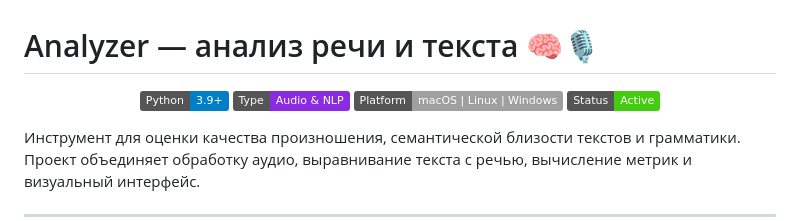
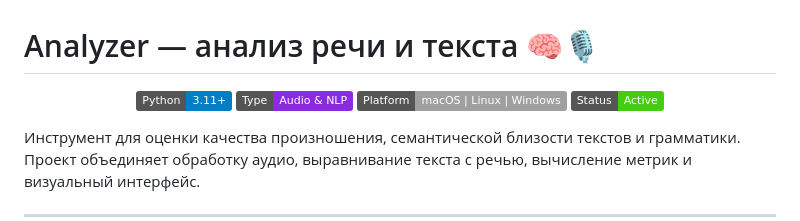
Before and after one commit to navydragon/Analyzer, a Markdown page: README.md, the part around the change. Rendered like a GitHub page; badges without logos.

Commit message:
[FB] fix py verse

```diff
--- a/README.md
+++ b/README.md
@@ -1,7 +1,7 @@
 # Analyzer — анализ речи и текста 🧠🎙️
 
 <p align="center">
-  <img src="https://img.shields.io/badge/Python-3.9%2B-blue" alt="Python 3.9+">
+  <img src="https://img.shields.io/badge/Python-3.11%2B-blue" alt="Python 3.11+">
   <img src="https://img.shields.io/badge/Type-Audio%20%26%20NLP-8A2BE2" alt="Type">
   <img src="https://img.shields.io/badge/Platform-macOS%20|%20Linux%20|%20Windows-lightgrey" alt="Platform">
   <img src="https://img.shields.io/badge/Status-Active-success" alt="Status">
```
